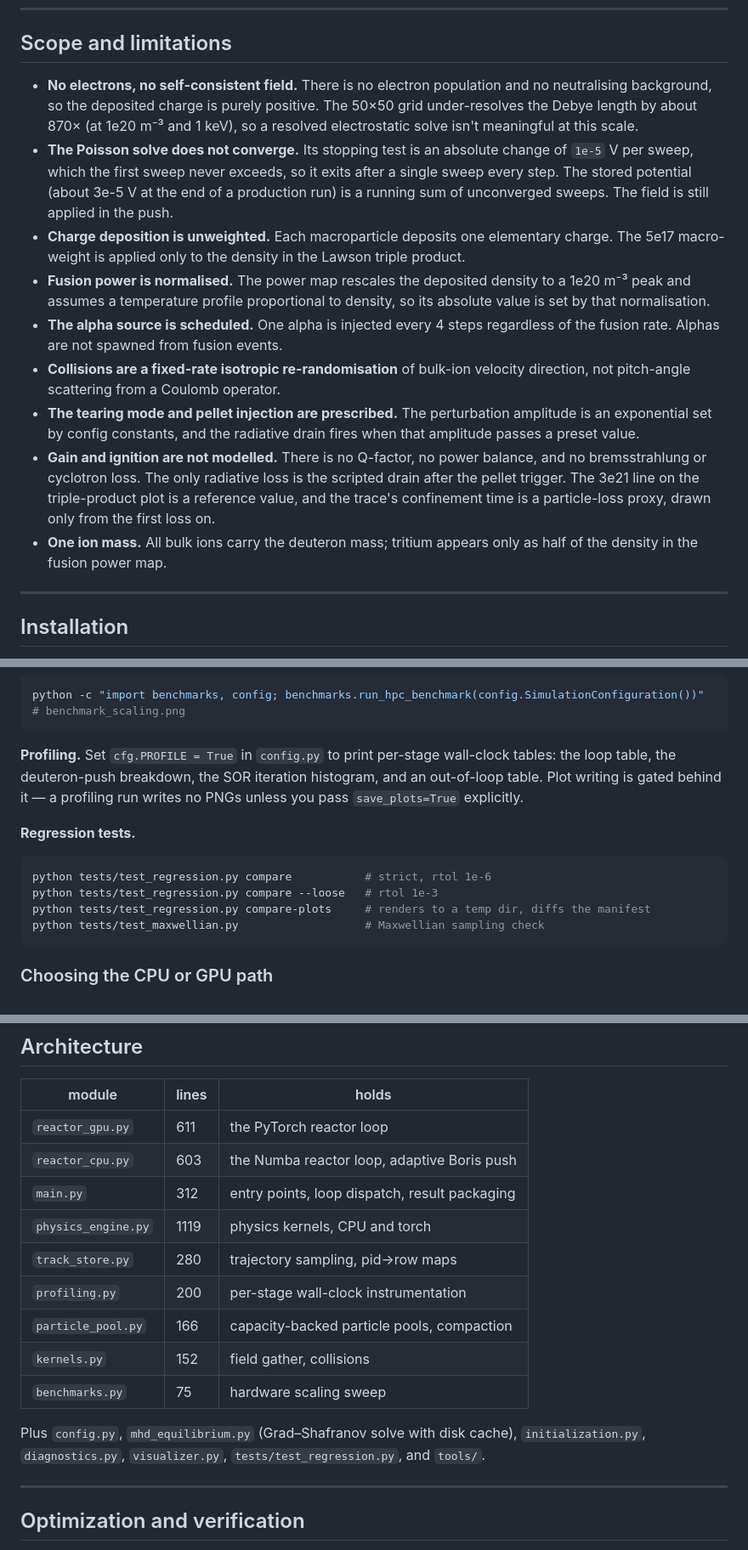
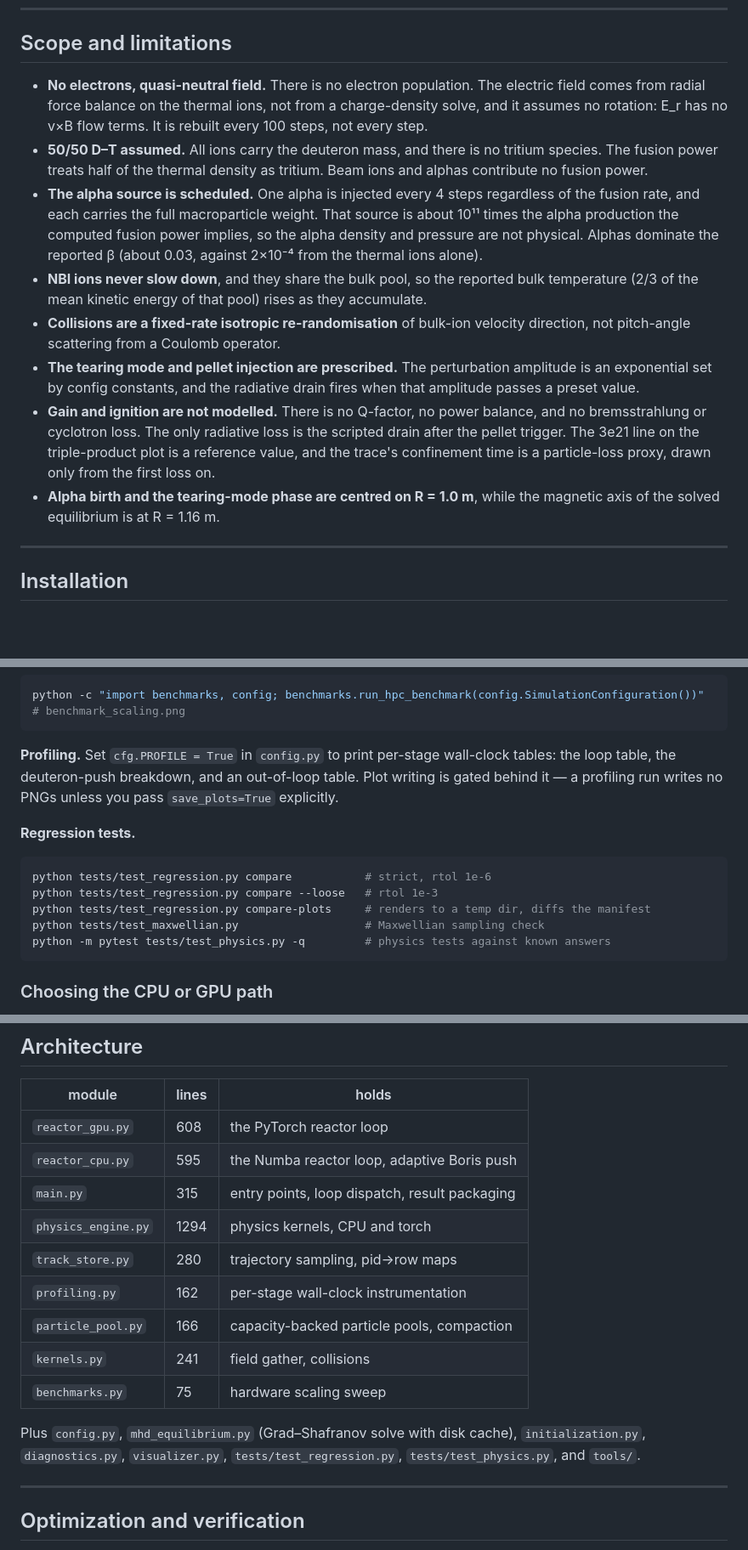
Before and after one commit to johndominianni03/Nuclear-Fusion-Simulation, a Markdown page: README.md, 3 parts joined by grey strips. Shown at 85% size. Rendered like a GitHub page; blank space fills up the shorter version.

````diff
--- a/README.md
+++ b/README.md
@@ -133,21 +132,19 @@ split into eight modules across eight commits, each one proven bit-identical.
 
 ## Scope and limitations
 
-- **No electrons, no self-consistent field.** There is no electron population and no
-  neutralising background, so the deposited charge is purely positive. The 50×50 grid
-  under-resolves the Debye length by about 870× (at 1e20 m⁻³ and 1 keV), so a resolved
-  electrostatic solve isn't meaningful at this scale.
-- **The Poisson solve does not converge.** Its stopping test is an absolute change of
-  `1e-5` V per sweep, which the first sweep never exceeds, so it exits after a single sweep
-  every step. The stored potential (about 3e-5 V at the end of a production run) is a running
-  sum of unconverged sweeps. The field is still applied in the push.
-- **Charge deposition is unweighted.** Each macroparticle deposits one elementary charge. The
-  5e17 macro-weight is applied only to the density in the Lawson triple product.
-- **Fusion power is normalised.** The power map rescales the deposited density to a 1e20 m⁻³
-  peak and assumes a temperature profile proportional to density, so its absolute value is
-  set by that normalisation.
+- **No electrons, quasi-neutral field.** There is no electron population. The electric field
+  comes from radial force balance on the thermal ions, not from a charge-density solve, and it
+  assumes no rotation: E_r has no v×B flow terms. It is rebuilt every 100 steps, not every step.
+- **50/50 D–T assumed.** All ions carry the deuteron mass, and there is no tritium species.
+  The fusion power treats half of the thermal density as tritium. Beam ions and alphas
+  contribute no fusion power.
 - **The alpha source is scheduled.** One alpha is injected every 4 steps regardless of the
-  fusion rate. Alphas are not spawned from fusion events.
+  fusion rate, and each carries the full macroparticle weight. That source is about 10¹¹ times
+  the alpha production the computed fusion power implies, so the alpha density and pressure
+  are not physical. Alphas dominate the reported β (about 0.03, against 2×10⁻⁴ from the
+  thermal ions alone).
+- **NBI ions never slow down**, and they share the bulk pool, so the reported bulk temperature
+  (2/3 of the mean kinetic energy of that pool) rises as they accumulate.
 - **Collisions are a fixed-rate isotropic re-randomisation** of bulk-ion velocity direction,
   not pitch-angle scattering from a Coulomb operator.
 - **The tearing mode and pellet injection are prescribed.** The perturbation amplitude is an
@@ -157,8 +154,8 @@ split into eight modules across eight commits, each one proven bit-identical.
   bremsstrahlung or cyclotron loss. The only radiative loss is the scripted drain after the
   pellet trigger. The 3e21 line on the triple-product plot is a reference value, and the
   trace's confinement time is a particle-loss proxy, drawn only from the first loss on.
-- **One ion mass.** All bulk ions carry the deuteron mass; tritium appears only as half of
-  the density in the fusion power map.
+- **Alpha birth and the tearing-mode phase are centred on R = 1.0 m**, while the magnetic
+  axis of the solved equilibrium is at R = 1.16 m.
 
 ---
 
@@ -212,8 +209,7 @@ python -c "import benchmarks, config; benchmarks.run_hpc_benchmark(config.Simula
 ```
 
 **Profiling.** Set `cfg.PROFILE = True` in `config.py` to print per-stage wall-clock tables:
-the loop table, the deuteron-push breakdown, the SOR iteration histogram, and an out-of-loop
-table. Plot writing is gated behind it — a profiling run writes no PNGs unless you pass
+the loop table, the deuteron-push breakdown, and an out-of-loop table. Plot writing is gated behind it — a profiling run writes no PNGs unless you pass
 `save_plots=True` explicitly.
 
 **Regression tests.**
@@ -223,6 +219,7 @@ python tests/test_regression.py compare           # strict, rtol 1e-6
 python tests/test_regression.py compare --loose   # rtol 1e-3
 python tests/test_regression.py compare-plots     # renders to a temp dir, diffs the manifest
 python tests/test_maxwellian.py                   # Maxwellian sampling check
+python -m pytest tests/test_physics.py -q         # physics tests against known answers
 ```
 
 ### Choosing the CPU or GPU path
@@ -255,19 +252,19 @@ the workload to the GPU, whereas a discrete card can. On Apple Silicon, memory b
 
 | module | lines | holds |
 |---|---|---|
-| `reactor_gpu.py` | 611 | the PyTorch reactor loop |
-| `reactor_cpu.py` | 603 | the Numba reactor loop, adaptive Boris push |
-| `main.py` | 312 | entry points, loop dispatch, result packaging |
-| `physics_engine.py` | 1119 | physics kernels, CPU and torch |
+| `reactor_gpu.py` | 608 | the PyTorch reactor loop |
+| `reactor_cpu.py` | 595 | the Numba reactor loop, adaptive Boris push |
+| `main.py` | 315 | entry points, loop dispatch, result packaging |
+| `physics_engine.py` | 1294 | physics kernels, CPU and torch |
 | `track_store.py` | 280 | trajectory sampling, pid→row maps |
-| `profiling.py` | 200 | per-stage wall-clock instrumentation |
+| `profiling.py` | 162 | per-stage wall-clock instrumentation |
 | `particle_pool.py` | 166 | capacity-backed particle pools, compaction |
-| `kernels.py` | 152 | field gather, collisions |
+| `kernels.py` | 241 | field gather, collisions |
 | `benchmarks.py` | 75 | hardware scaling sweep |
 
 Plus `config.py`, `mhd_equilibrium.py` (Grad–Shafranov solve with disk cache),
-`initialization.py`, `diagnostics.py`, `visualizer.py`, `tests/test_regression.py`, and
-`tools/`.
+`initialization.py`, `diagnostics.py`, `visualizer.py`, `tests/test_regression.py`,
+`tests/test_physics.py`, and `tools/`.
 
 ---
 
````
Also changed, not shown: other parts of README.md (+24 -25 lines), docs/images/fusion_power_density.png, 7 other files.
